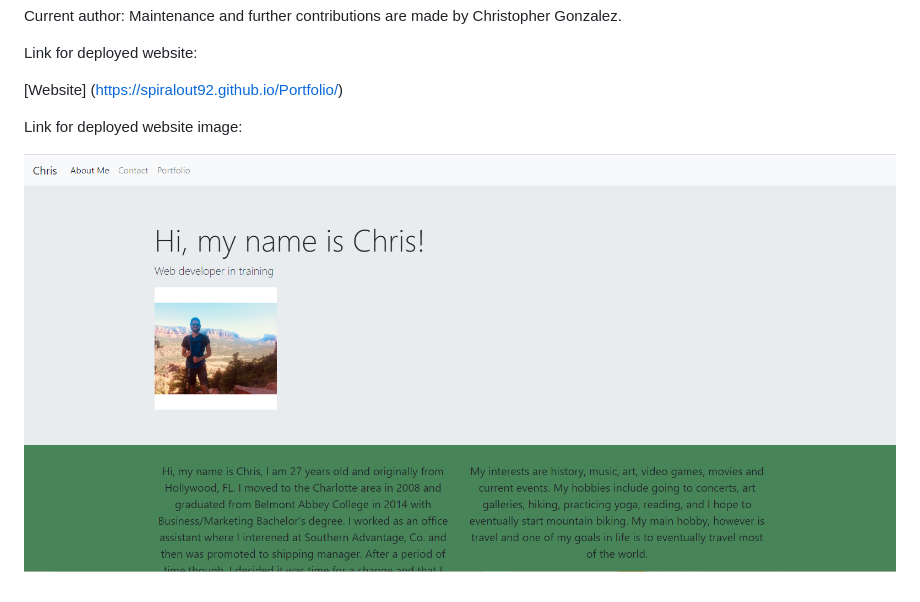
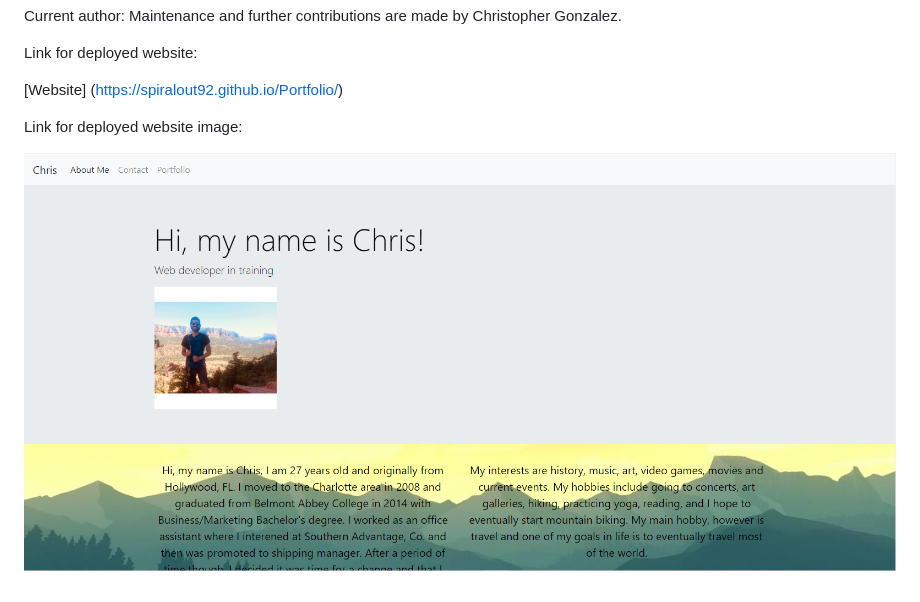
Before and after one commit to Spiralout92/Bootstrap-HW-2, a Markdown page: README.md, the part around the change. Drawn GitHub-style; pictures changed too: portfolio.PNG (deleted), portfoliopic.PNG (added).

Commit message:
changed readme pic

```diff
--- a/README.md
+++ b/README.md
@@ -11,4 +11,4 @@ Link for deployed website:
 
 Link for deployed website image:
 
-![Portfolio](portfolio.PNG)
+![Portfolio](portfoliopic.PNG)
```
